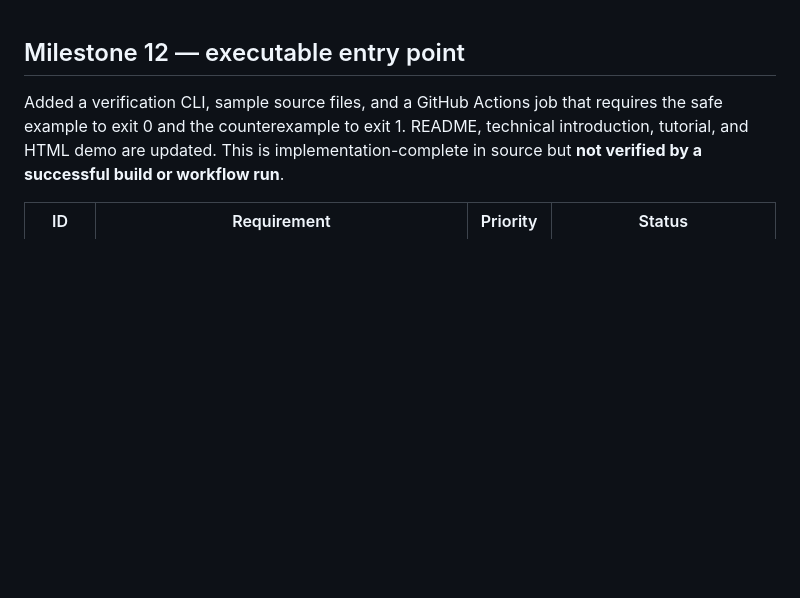
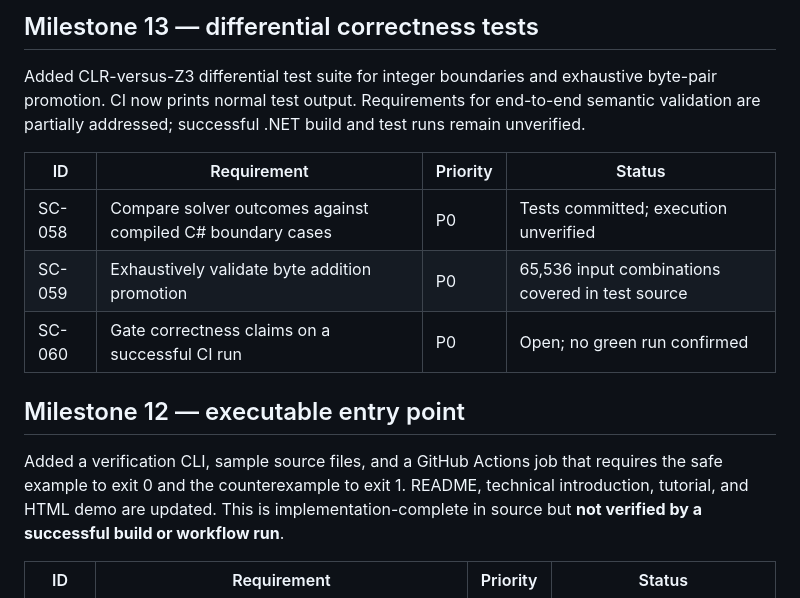
Before and after one commit to jeffadickson/SharpContracts, a Markdown page: docs/REQUIREMENTS.md, the part around the change. Rendered like a GitHub page; blank space fills up the shorter version.

Commit message:
M13: validation improvements in docs/REQUIREMENTS.md

```diff
--- a/docs/REQUIREMENTS.md
+++ b/docs/REQUIREMENTS.md
@@ -1,3 +1,13 @@
+## Milestone 13 — differential correctness tests
+
+Added CLR-versus-Z3 differential test suite for integer boundaries and exhaustive byte-pair promotion. CI now prints normal test output. Requirements for end-to-end semantic validation are partially addressed; successful .NET build and test runs remain unverified.
+
+| ID | Requirement | Priority | Status |
+|---|---|---|---|
+| SC-058 | Compare solver outcomes against compiled C# boundary cases | P0 | Tests committed; execution unverified |
+| SC-059 | Exhaustively validate byte addition promotion | P0 | 65,536 input combinations covered in test source |
+| SC-060 | Gate correctness claims on a successful CI run | P0 | Open; no green run confirmed |
+
 ## Milestone 12 — executable entry point
 
 Added a verification CLI, sample source files, and a GitHub Actions job that requires the safe example to exit 0 and the counterexample to exit 1. README, technical introduction, tutorial, and HTML demo are updated. This is implementation-complete in source but **not verified by a successful build or workflow run**.
```
